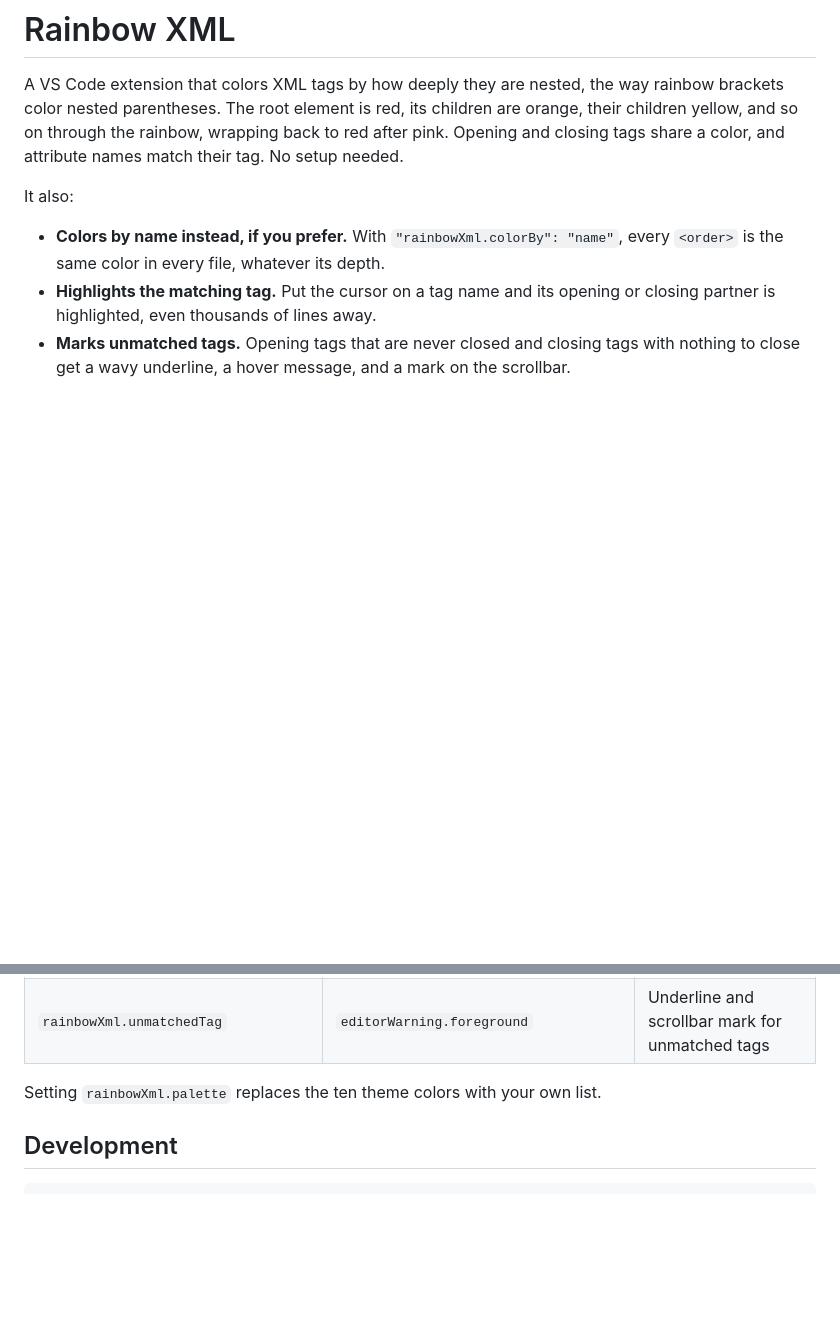
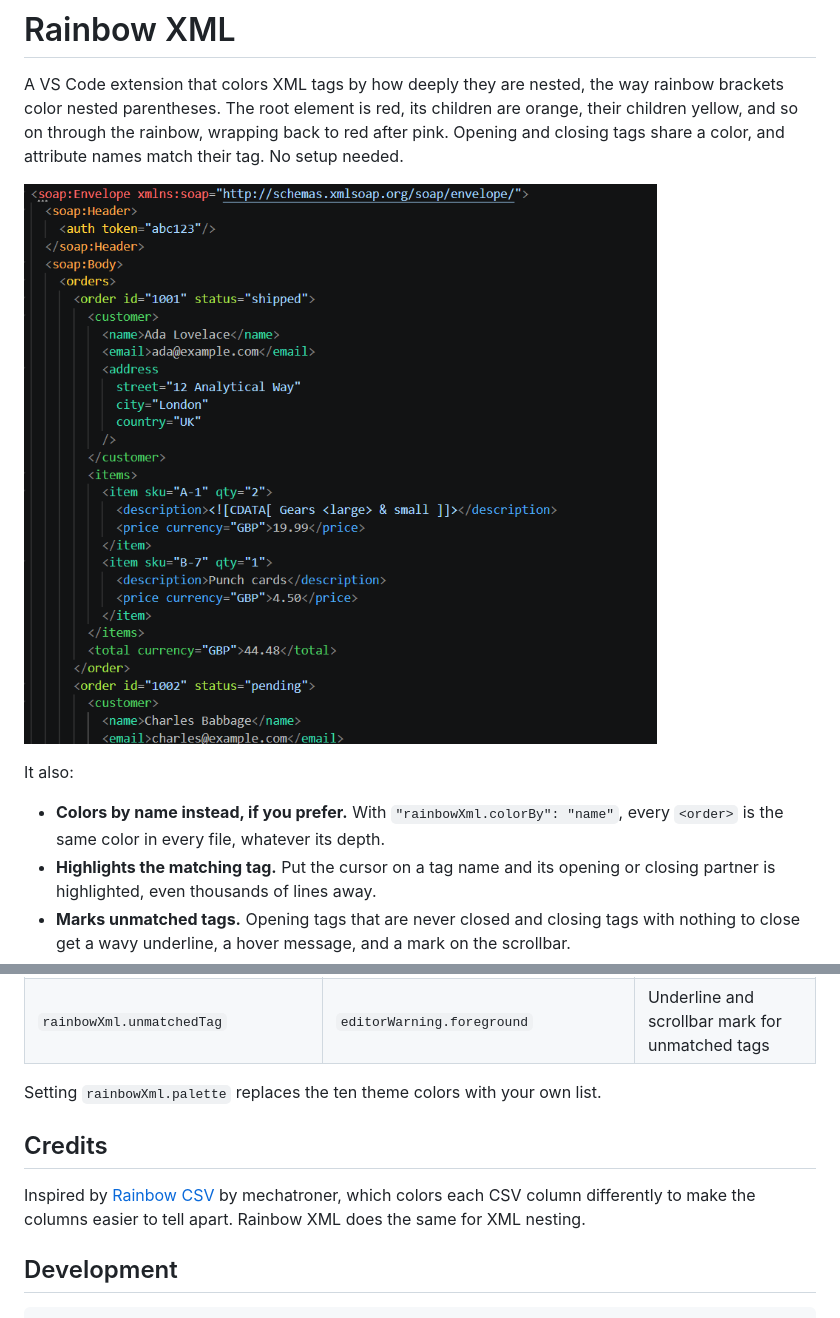
Before and after one commit to Zalanshah64/rainbow-xml, a Markdown page: README.md, 2 parts joined by grey strips. Drawn GitHub-style; pictures changed too: images/screenshot.png (added); blank space fills up the shorter version.

````diff
--- a/README.md
+++ b/README.md
@@ -1,6 +1,8 @@
 # Rainbow XML
 
 A VS Code extension that colors XML tags by how deeply they are nested, the way rainbow brackets color nested parentheses. The root element is red, its children are orange, their children yellow, and so on through the rainbow, wrapping back to red after pink. Opening and closing tags share a color, and attribute names match their tag. No setup needed.
+
+![XML file with each nesting level in a different color](images/screenshot.png)
 
 It also:
 
@@ -59,6 +61,10 @@ The built-in palette is made of theme colors, with separate light, dark, and hig
 
 Setting `rainbowXml.palette` replaces the ten theme colors with your own list.
 
+## Credits
+
+Inspired by [Rainbow CSV](https://marketplace.visualstudio.com/items?itemName=mechatroner.rainbow-csv) by mechatroner, which colors each CSV column differently to make the columns easier to tell apart. Rainbow XML does the same for XML nesting.
+
 ## Development
 
 ```sh
````
Also changed, not shown: CHANGELOG.md (added, +14 -0 lines), images/icon.png (added), 8 other files.
